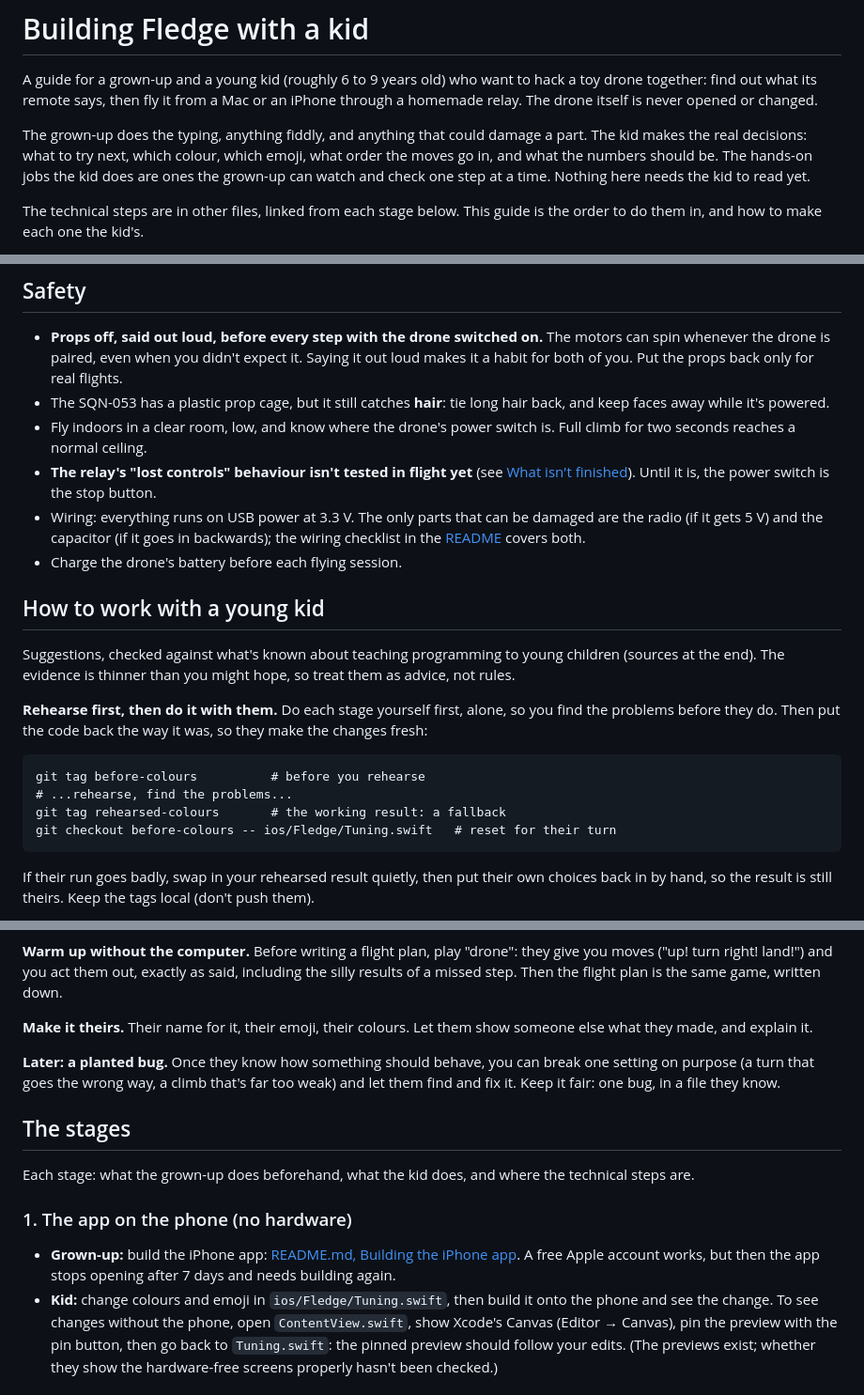
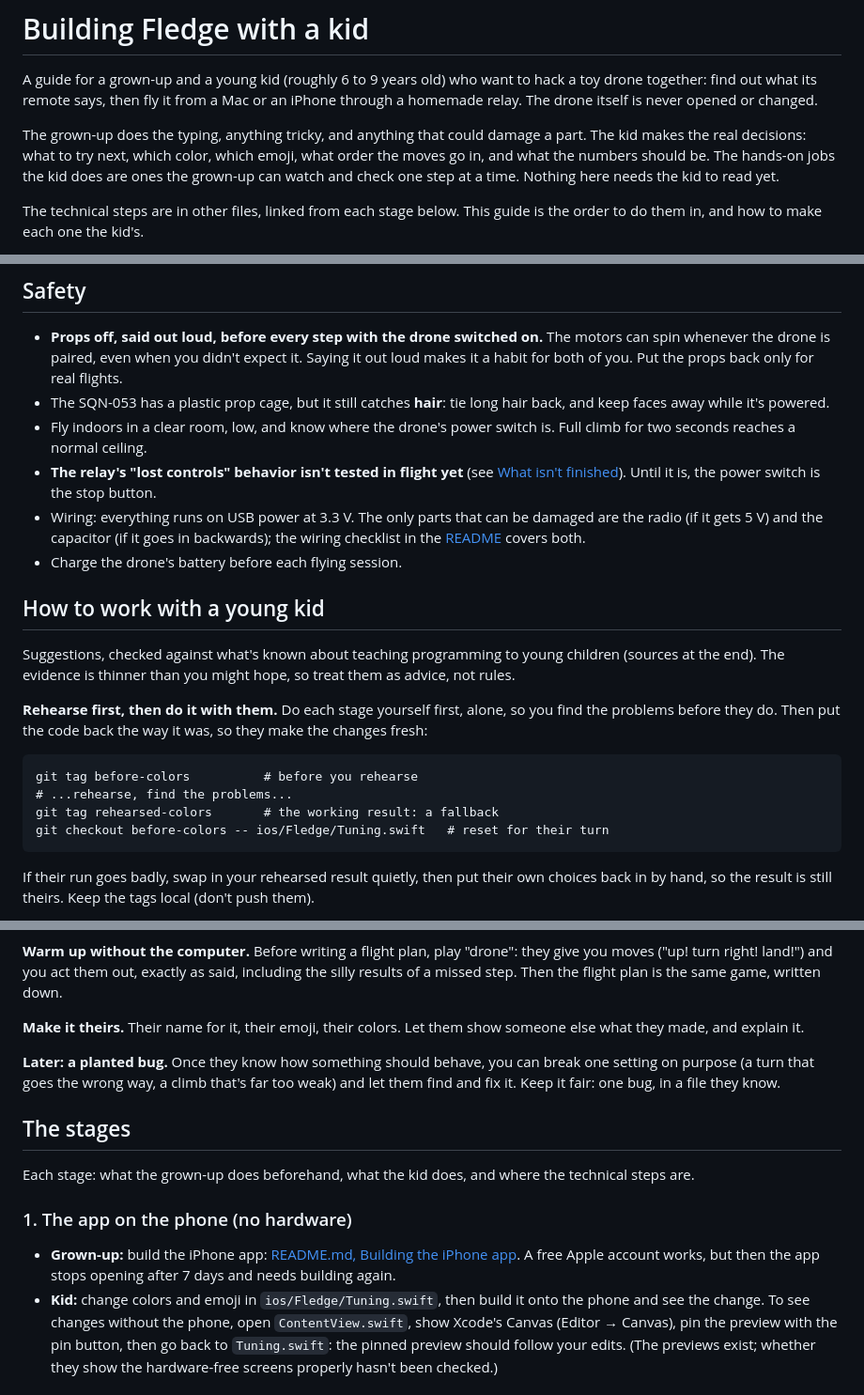
Before and after one commit to cranberry314/Fledge, a Markdown page: GUIDE.md, 3 parts joined by grey strips. Shown at 94% size. Rendered like a GitHub page.

Commit message:
GUIDE.md: US spelling and plainer words
Co-Authored-By: Claude Opus 5.5 <noreply@anthropic.com>

```diff
--- a/GUIDE.md
+++ b/GUIDE.md
@@ -5,9 +5,9 @@ want to hack a toy drone together: find out what its remote
 says, then fly it from a Mac or an iPhone through a homemade relay. The
 drone itself is never opened or changed.
 
-The grown-up does the typing, anything fiddly, and anything that could
+The grown-up does the typing, anything tricky, and anything that could
 damage a part. The kid makes the real decisions: what to try next, which
-colour, which emoji, what order the moves go in, and what the numbers
+color, which emoji, what order the moves go in, and what the numbers
 should be. The hands-on jobs the kid does are ones the grown-up can
 watch and check one step at a time. Nothing here needs the kid to read
 yet.
@@ -48,7 +48,7 @@ plus some grown-up time beforehand.
   long hair back, and keep faces away while it's powered.
 - Fly indoors in a clear room, low, and know where the drone's power
   switch is. Full climb for two seconds reaches a normal ceiling.
-- **The relay's "lost controls" behaviour isn't tested in flight yet**
+- **The relay's "lost controls" behavior isn't tested in flight yet**
   (see [What isn't finished](#what-isnt-finished)). Until it is, the
   power switch is the stop button.
 - Wiring: everything runs on USB power at 3.3 V. The only parts that can
@@ -67,10 +67,10 @@ might hope, so treat them as advice, not rules.
 alone, so you find the problems before they do. Then put the code back
 the way it was, so they make the changes fresh:
 
-    git tag before-colours          # before you rehearse
+    git tag before-colors          # before you rehearse
     # ...rehearse, find the problems...
-    git tag rehearsed-colours       # the working result: a fallback
-    git checkout before-colours -- ios/Fledge/Tuning.swift   # reset for their turn
+    git tag rehearsed-colors       # the working result: a fallback
+    git checkout before-colors -- ios/Fledge/Tuning.swift   # reset for their turn
 
 If their run goes badly, swap in your rehearsed result quietly, then put
 their own choices back in by hand, so the result is still theirs. Keep
@@ -119,7 +119,7 @@ different number"), not what they are ("you're so clever").
 them out, exactly as said, including the silly results of a missed
 step. Then the flight plan is the same game, written down.
 
-**Make it theirs.** Their name for it, their emoji, their colours. Let
+**Make it theirs.** Their name for it, their emoji, their colors. Let
 them show someone else what they made, and explain it.
 
 **Later: a planted bug.** Once they know how something should behave,
@@ -138,7 +138,7 @@ where the technical steps are.
   [README.md, Building the iPhone app](README.md#building-the-iphone-app).
   A free Apple account works, but then the app stops opening after 7
   days and needs building again.
-- **Kid:** change colours and emoji in `ios/Fledge/Tuning.swift`, then
+- **Kid:** change colors and emoji in `ios/Fledge/Tuning.swift`, then
   build it onto the phone and see the change. To see changes without
   the phone, open `ContentView.swift`, show Xcode's Canvas (Editor →
   Canvas), pin the preview with the pin button, then go back to
```
Also changed, not shown: other parts of GUIDE.md (+3 -3 lines).
